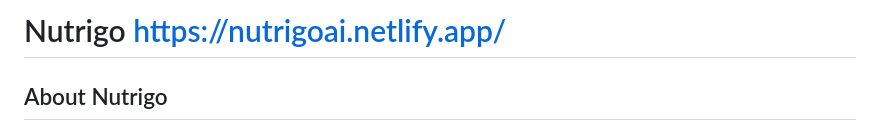
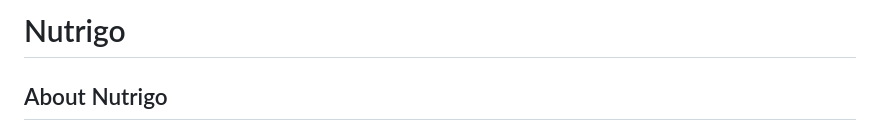
Before and after one commit to delphinewinter/Nutrigo, a Markdown page: README.md, the part around the change. Drawn GitHub-style.

```diff
--- a/README.md
+++ b/README.md
@@ -1,4 +1,4 @@
-# Nutrigo https://nutrigoai.netlify.app/
+# Nutrigo
 
 ## About Nutrigo
 
```
